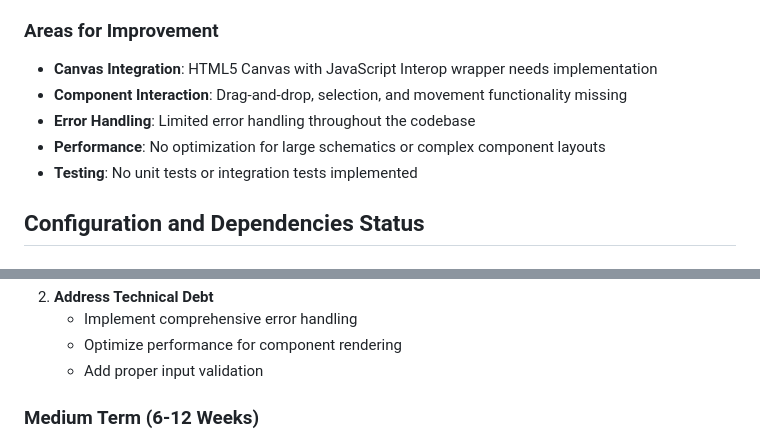
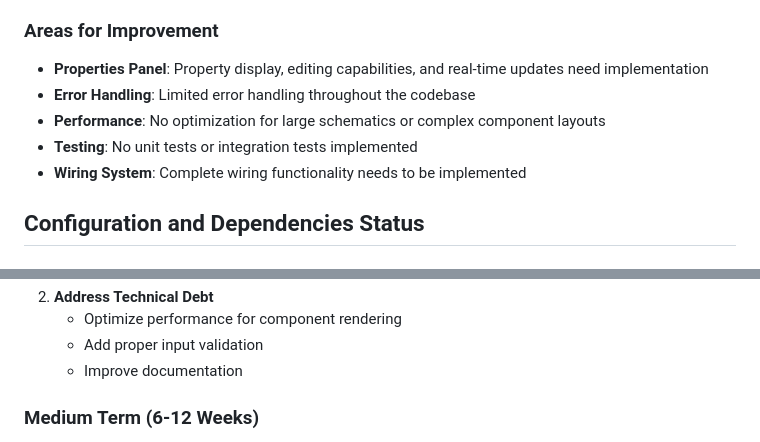
Before and after one commit to Pyramid-Systems-Inc/SignalPath, a Markdown page: PROJECT_STATUS_REPORT.md, 2 parts joined by grey strips. Drawn GitHub-style.

```diff
--- a/PROJECT_STATUS_REPORT.md
+++ b/PROJECT_STATUS_REPORT.md
@@ -52,11 +57,11 @@ SignalPath is a Blazor WebAssembly + Tauri application designed for creating int
 - **Professional UI Design**: Clean, responsive layout with dark mode support
 - **Proper Dependency Injection**: Clean service registration and management
 ### Areas for Improvement
-- **Canvas Integration**: HTML5 Canvas with JavaScript Interop wrapper needs implementation
-- **Component Interaction**: Drag-and-drop, selection, and movement functionality missing
+- **Properties Panel**: Property display, editing capabilities, and real-time updates need implementation
 - **Error Handling**: Limited error handling throughout the codebase
 - **Performance**: No optimization for large schematics or complex component layouts
 - **Testing**: No unit tests or integration tests implemented
+- **Wiring System**: Complete wiring functionality needs to be implemented
 ## Configuration and Dependencies Status
 ### Project Configuration
 - **.NET Configuration**: Well-configured with current .NET 8 LTS version
@@ -137,7 +126,7 @@ SignalPath is a Blazor WebAssembly + Tauri application designed for creating int
 2. **Address Technical Debt**
-   - Implement comprehensive error handling
    - Optimize performance for component rendering
    - Add proper input validation
+   - Improve documentation
 ### Medium Term (6-12 Weeks)
 3. **Implement Stage 3 Functionality**
    - Complete wiring system with advanced routing
```
Also changed, not shown: other parts of PROJECT_STATUS_REPORT.md (+51 -62 lines).
